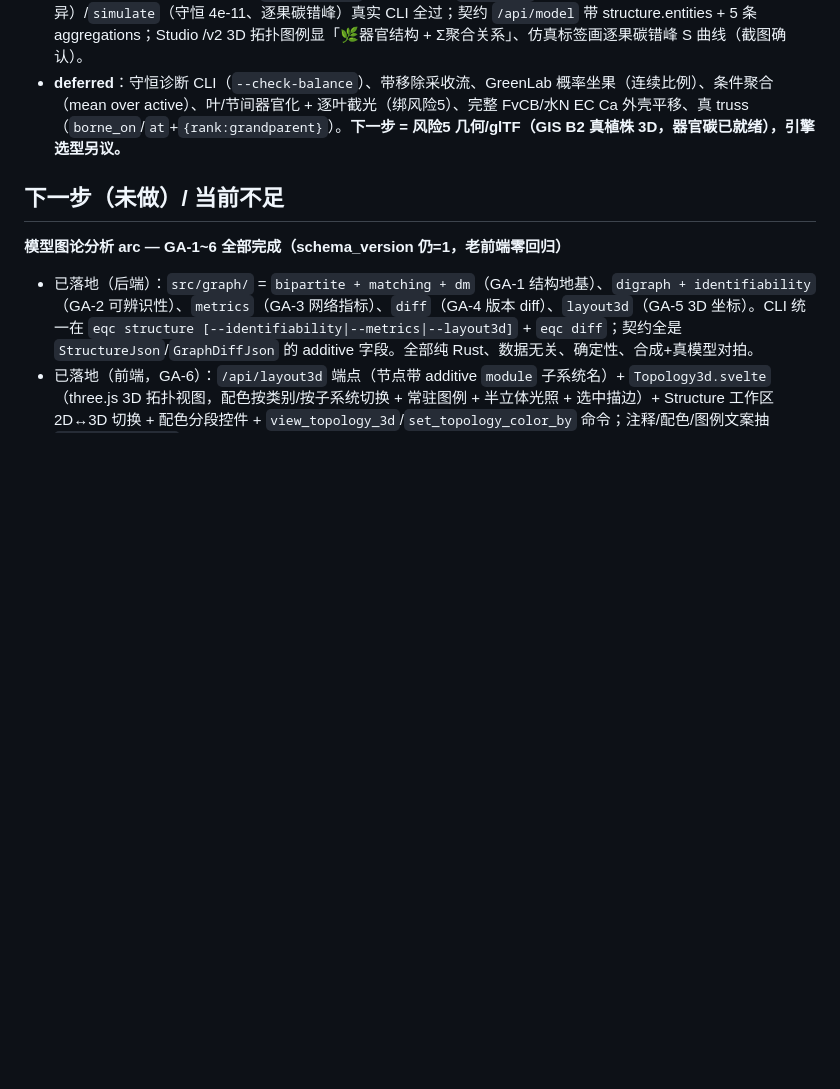
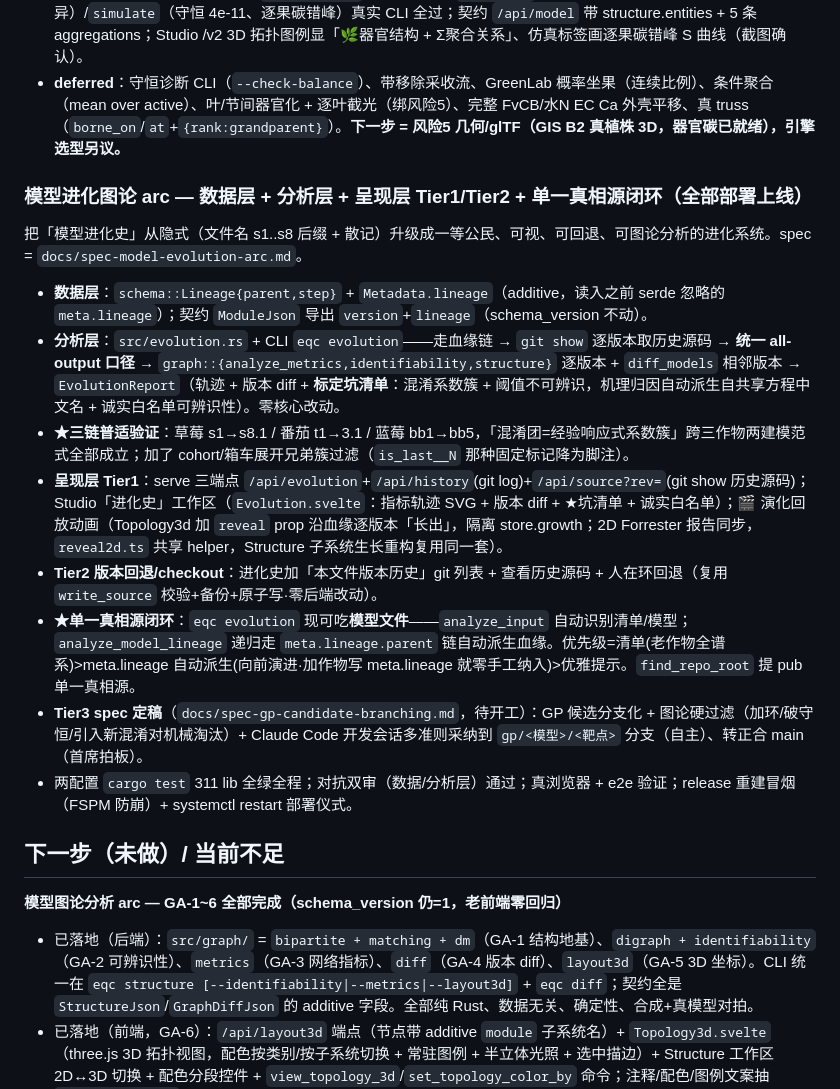
Before and after one commit to SongruiL/Eqc_test, a Markdown page: docs/CHANGELOG.md, the part around the change. GitHub-like rendering; blank space fills up the shorter version.

Commit message:
docs(changelog): 记录模型进化图论 arc（数据/分析/呈现 Tier1-2 + SSOT 闭环 + Tier3 spec）
Co-Authored-By: Claude Opus 4.8 <noreply@anthropic.com>

```diff
--- a/docs/CHANGELOG.md
+++ b/docs/CHANGELOG.md
@@ -350,6 +350,17 @@ GP 进化出新方程、采纳时，按 before/after 结构 diff 在 3D 里播"
 - **Studio 验收**：重建 eqc.exe → `eqc validate`（222 方程）/`structure`（🌿 fruit×24+metamer×6 非奇异）/`simulate`（守恒 4e-11、逐果碳错峰）真实 CLI 全过；契约 `/api/model` 带 structure.entities + 5 条 aggregations；Studio /v2 3D 拓扑图例显「🌿器官结构 + Σ聚合关系」、仿真标签画逐果碳错峰 S 曲线（截图确认）。
 - **deferred**：守恒诊断 CLI（`--check-balance`）、带移除采收流、GreenLab 概率坐果（连续比例）、条件聚合（mean over active）、叶/节间器官化 + 逐叶截光（绑风险5）、完整 FvCB/水N EC Ca 外壳平移、真 truss（`borne_on`/`at`+`{rank:grandparent}`）。**下一步 = 风险5 几何/glTF（GIS B2 真植株 3D，器官碳已就绪），引擎选型另议。**
 
+### 模型进化图论 arc — 数据层 + 分析层 + 呈现层 Tier1/Tier2 + 单一真相源闭环（全部部署上线）
+把「模型进化史」从隐式（文件名 s1..s8 后缀 + 散记）升级成一等公民、可视、可回退、可图论分析的进化系统。spec = `docs/spec-model-evolution-arc.md`。
+- **数据层**：`schema::Lineage{parent,step}` + `Metadata.lineage`（additive，读入之前 serde 忽略的 `meta.lineage`）；契约 `ModuleJson` 导出 `version`+`lineage`（schema_version 不动）。
+- **分析层**：`src/evolution.rs` + CLI `eqc evolution`——走血缘链 → `git show` 逐版本取历史源码 → **统一 all-output 口径** → `graph::{analyze_metrics,identifiability,structure}` 逐版本 + `diff_models` 相邻版本 → `EvolutionReport`（轨迹 + 版本 diff + **标定坑清单**：混淆系数簇 + 阈值不可辨识，机理归因自动派生自共享方程中文名 + 诚实白名单可辨识性）。零核心改动。
+- **★三链普适验证**：草莓 s1→s8.1 / 番茄 t1→3.1 / 蓝莓 bb1→bb5，「混淆团=经验响应式系数簇」跨三作物两建模范式全部成立；加了 cohort/箱车展开兄弟簇过滤（`is_last__N` 那种固定标记降为脚注）。
+- **呈现层 Tier1**：serve 三端点 `/api/evolution`+`/api/history`(git log)+`/api/source?rev=`(git show 历史源码)；Studio「进化史」工作区（`Evolution.svelte`：指标轨迹 SVG + 版本 diff + ★坑清单 + 诚实白名单）；🎬 演化回放动画（Topology3d 加 `reveal` prop 沿血缘逐版本「长出」，隔离 store.growth；2D Forrester 报告同步，`reveal2d.ts` 共享 helper，Structure 子系统生长重构复用同一套）。
+- **Tier2 版本回退/checkout**：进化史加「本文件版本历史」git 列表 + 查看历史源码 + 人在环回退（复用 `write_source` 校验+备份+原子写·零后端改动）。
+- **★单一真相源闭环**：`eqc evolution` 现可吃**模型文件**——`analyze_input` 自动识别清单/模型；`analyze_model_lineage` 递归走 `meta.lineage.parent` 链自动派生血缘。优先级=清单(老作物全谱系)>meta.lineage 自动派生(向前演进·加作物写 meta.lineage 就零手工纳入)>优雅提示。`find_repo_root` 提 pub 单一真相源。
+- **Tier3 spec 定稿**（`docs/spec-gp-candidate-branching.md`，待开工）：GP 候选分支化 + 图论硬过滤（加环/破守恒/引入新混淆对机械淘汰）+ Claude Code 开发会话多准则采纳到 `gp/<模型>/<靶点>` 分支（自主）、转正合 main（首席拍板）。
+- 两配置 `cargo test` 311 lib 全绿全程；对抗双审（数据/分析层）通过；真浏览器 + e2e 验证；release 重建冒烟（FSPM 防崩）+ systemctl restart 部署仪式。
+
 ## 下一步（未做）/ 当前不足
 
 **模型图论分析 arc — GA-1~6 全部完成（schema_version 仍=1，老前端零回归）**
```
